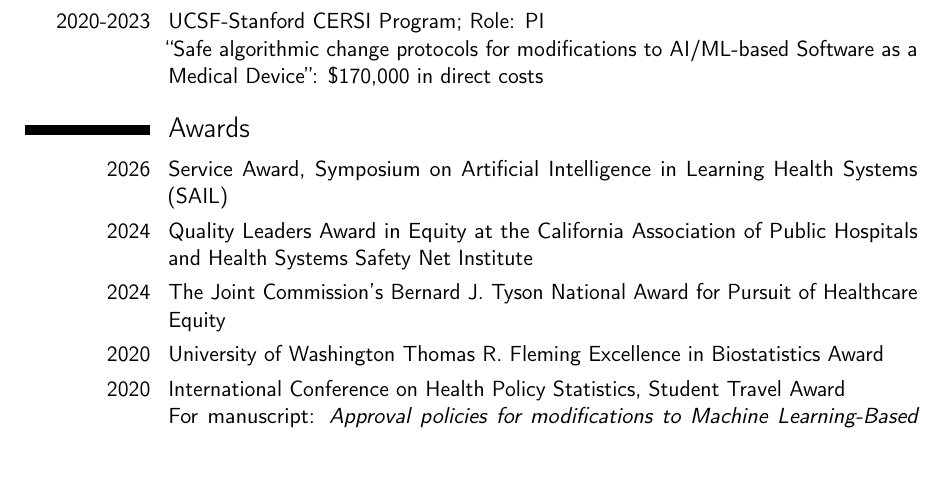
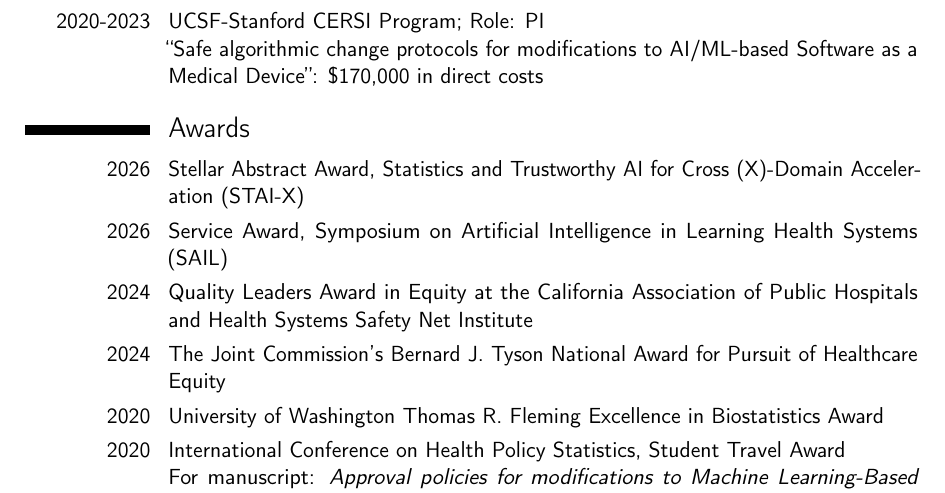
Before and after one commit to jjfeng/jjfeng.github.io, a LaTeX CV (cv.tex): part of page 5 of 8, cut so that both start at the same text, the shorter picture padded with empty space. Compiled offline with pdfLaTeX.

Commit message:
update awards

```diff
--- a/cv.tex
+++ b/cv.tex
@@ -177,6 +177,7 @@
 }
 
 \section{Awards}
+\cvitem{2026}{Stellar Abstract Award, Statistics and Trustworthy AI for Cross (X)-Domain Acceleration (STAI-X)}
 \cvitem{2026}{Service Award, Symposium on Artificial Intelligence in Learning Health Systems (SAIL)}
 \cvitem{2024}{Quality Leaders Award in Equity at the California Association of Public Hospitals and Health Systems Safety Net Institute}
 \cvitem{2024}{The Joint Commission's Bernard J. Tyson National Award for Pursuit of Healthcare Equity}
```
Also changed, not shown: cv.pdf.
